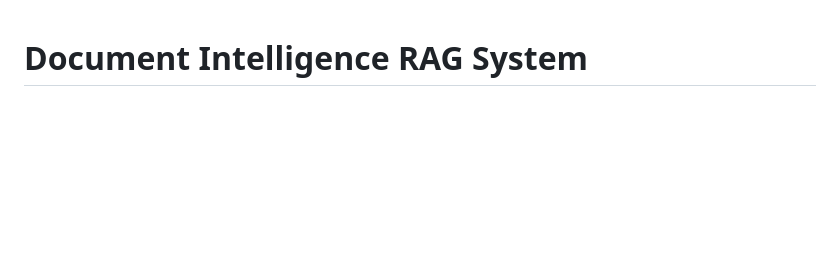
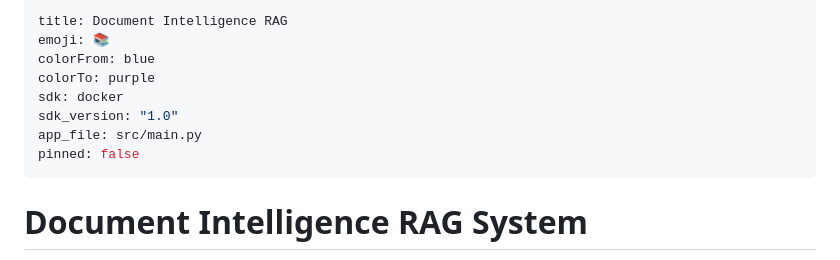
Before and after one commit to aankitdas/document-intelligence-rag, a Markdown page: README.md, the part around the change. Rendered like a GitHub page; blank space fills up the shorter version.

Commit message:
Add HF metadata to readme

```diff
--- a/README.md
+++ b/README.md
@@ -1,3 +1,14 @@
+---
+title: Document Intelligence RAG
+emoji: 📚
+colorFrom: blue
+colorTo: purple
+sdk: docker
+sdk_version: "1.0"
+app_file: src/main.py
+pinned: false
+---
+
 # Document Intelligence RAG System
 
 Production-grade Retrieval-Augmented Generation (RAG) system for analyzing research papers and documents with AI.
```
